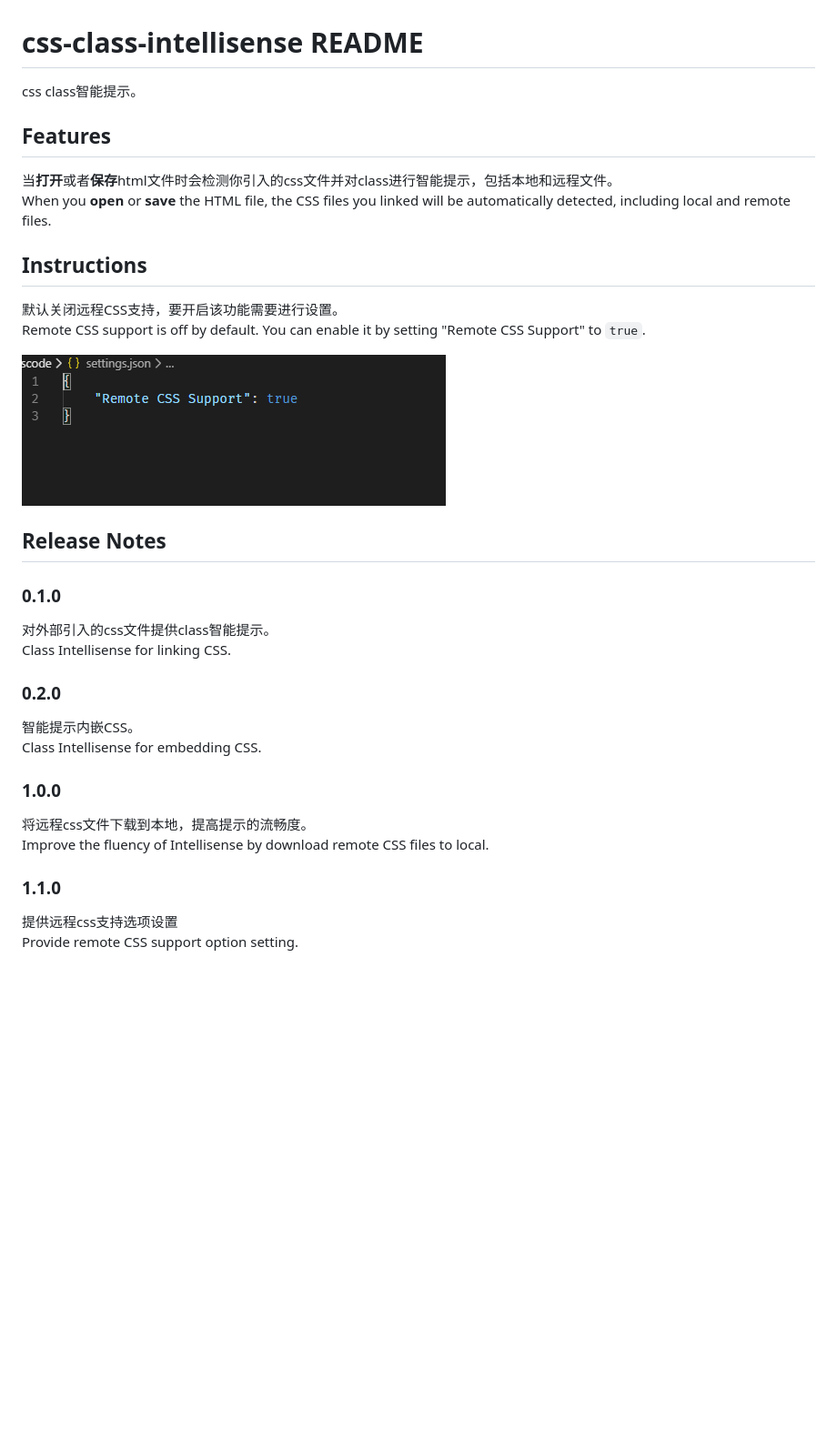
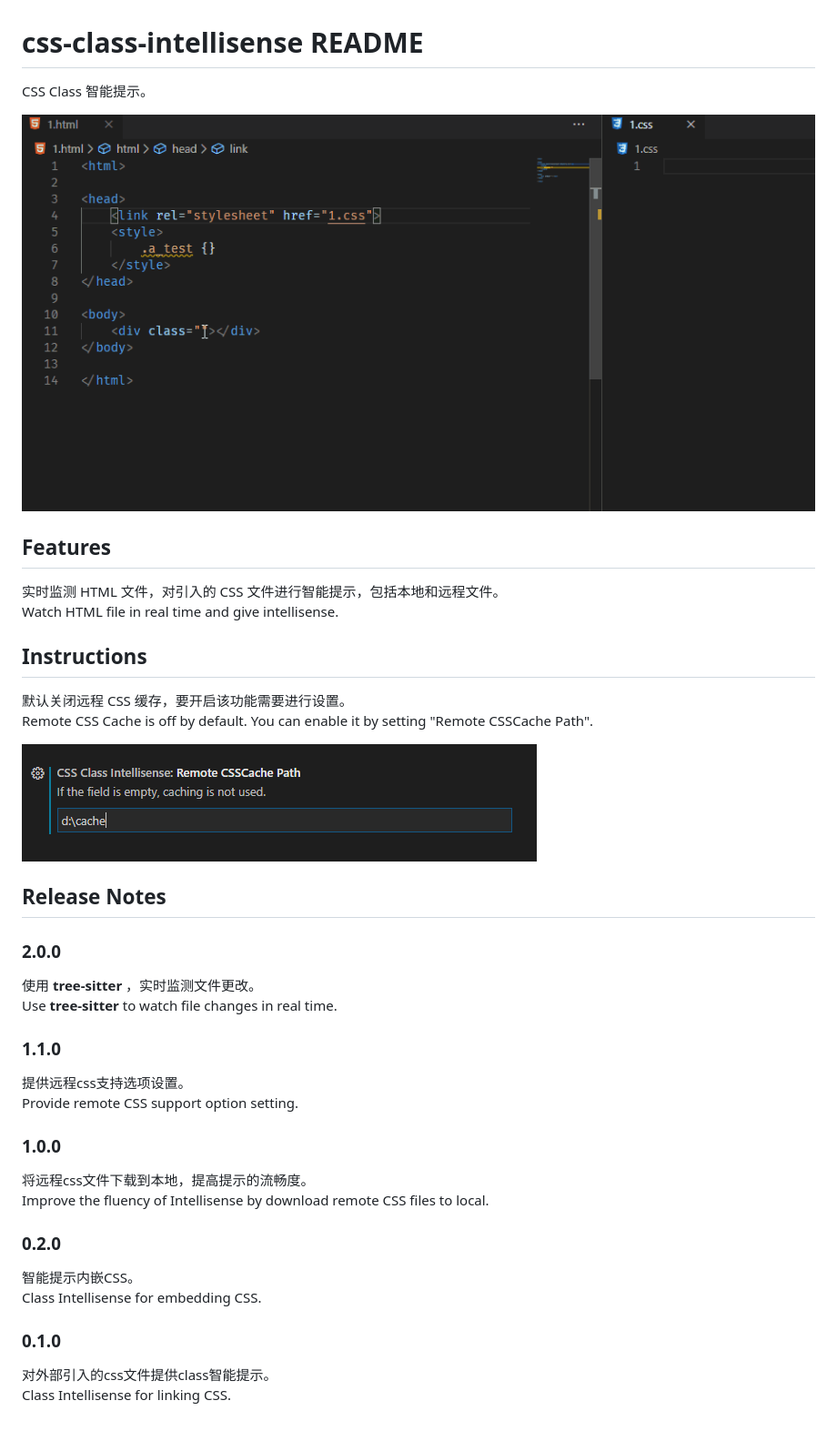
Before and after one commit to Tarrowren/css-class-intellisense, a Markdown page: README.md, the part around the change. Shown at 91% size. Drawn GitHub-style; pictures changed too: resources/readme/demo.gif (added), resources/readme/setting.png; blank space fills up the shorter version.

```diff
--- a/README.md
+++ b/README.md
@@ -1,37 +1,44 @@
 # css-class-intellisense README
 
-css class智能提示。
+CSS Class 智能提示。
+
+![demo](./resources/readme/demo.gif)
 
 ## Features
 
-当**打开**或者**保存**html文件时会检测你引入的css文件并对class进行智能提示，包括本地和远程文件。
-When you **open** or **save** the HTML file, the CSS files you linked will be automatically detected, including local and remote files.
+实时监测 HTML 文件，对引入的 CSS 文件进行智能提示，包括本地和远程文件。
+Watch HTML file in real time and give intellisense.
 
 ## Instructions
 
-默认关闭远程CSS支持，要开启该功能需要进行设置。
-Remote CSS support is off by default. You can enable it by setting "Remote CSS Support" to `true`.
+默认关闭远程 CSS 缓存，要开启该功能需要进行设置。
+Remote CSS Cache is off by default. You can enable it by setting "Remote CSSCache Path".
 
 ![setting](./resources/readme/setting.png)
 
 ## Release Notes
 
-### 0.1.0
+### 2.0.0
 
-对外部引入的css文件提供class智能提示。
-Class Intellisense for linking CSS.
+使用 **tree-sitter** ，实时监测文件更改。
+Use **tree-sitter** to watch file changes in real time.
+
+### 1.1.0
+
+提供远程css支持选项设置。
+Provide remote CSS support option setting.
+
+### 1.0.0
+
+将远程css文件下载到本地，提高提示的流畅度。
+Improve the fluency of Intellisense by download remote CSS files to local.
 
 ### 0.2.0
 
 智能提示内嵌CSS。
 Class Intellisense for embedding CSS.
 
-### 1.0.0
+### 0.1.0
 
-将远程css文件下载到本地，提高提示的流畅度。
-Improve the fluency of Intellisense by download remote CSS files to local.
-
-### 1.1.0
-
-提供远程css支持选项设置
-Provide remote CSS support option setting.
+对外部引入的css文件提供class智能提示。
+Class Intellisense for linking CSS.
```
Also changed, not shown: 11 other files.
